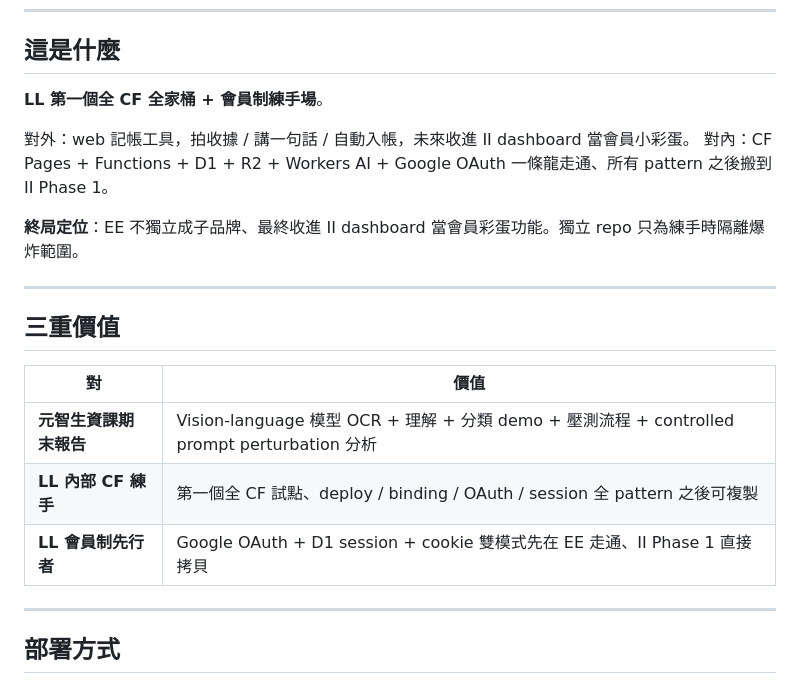
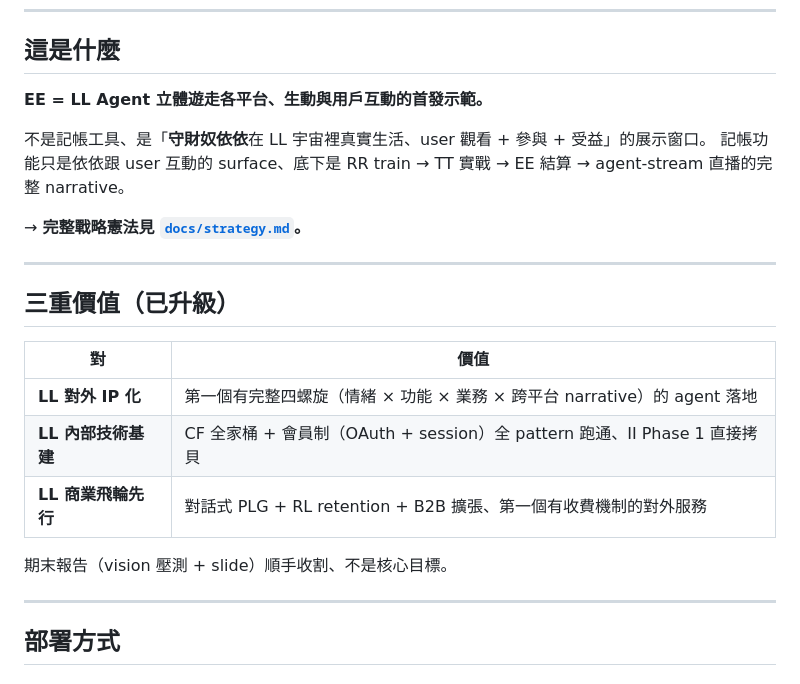
Before and after one commit to colombo0718/expense-echo, a Markdown page: PROJECT.md, the part around the change. GitHub-like rendering.

```diff
--- a/PROJECT.md
+++ b/PROJECT.md
@@ -10,22 +10,24 @@
 
 ## 這是什麼
 
-**LL 第一個全 CF 全家桶 + 會員制練手場**。
+**EE = LL Agent 立體遊走各平台、生動與用戶互動的首發示範。**
 
-對外：web 記帳工具，拍收據 / 講一句話 / 自動入帳，未來收進 II dashboard 當會員小彩蛋。
-對內：CF Pages + Functions + D1 + R2 + Workers AI + Google OAuth 一條龍走通、所有 pattern 之後搬到 II Phase 1。
+不是記帳工具、是「**守財奴依依**在 LL 宇宙裡真實生活、user 觀看 + 參與 + 受益」的展示窗口。
+記帳功能只是依依跟 user 互動的 surface、底下是 RR train → TT 實戰 → EE 結算 → agent-stream 直播的完整 narrative。
 
-**終局定位**：EE 不獨立成子品牌、最終收進 II dashboard 當會員彩蛋功能。獨立 repo 只為練手時隔離爆炸範圍。
+→ **完整戰略憲法見 [`docs/strategy.md`](docs/strategy.md)。**
 
 ---
 
-## 三重價值
+## 三重價值（已升級）
 
 | 對 | 價值 |
 |---|---|
-| **元智生資課期末報告** | Vision-language 模型 OCR + 理解 + 分類 demo + 壓測流程 + controlled prompt perturbation 分析 |
-| **LL 內部 CF 練手** | 第一個全 CF 試點、deploy / binding / OAuth / session 全 pattern 之後可複製 |
-| **LL 會員制先行者** | Google OAuth + D1 session + cookie 雙模式先在 EE 走通、II Phase 1 直接拷貝 |
+| **LL 對外 IP 化** | 第一個有完整四螺旋（情緒 × 功能 × 業務 × 跨平台 narrative）的 agent 落地 |
+| **LL 內部技術基建** | CF 全家桶 + 會員制（OAuth + session）全 pattern 跑通、II Phase 1 直接拷貝 |
+| **LL 商業飛輪先行** | 對話式 PLG + RL retention + B2B 擴張、第一個有收費機制的對外服務 |
+
+期末報告（vision 壓測 + slide）順手收割、不是核心目標。
 
 ---
 
```
Also changed, not shown: docs/strategy.md (added, +361 -0 lines).
